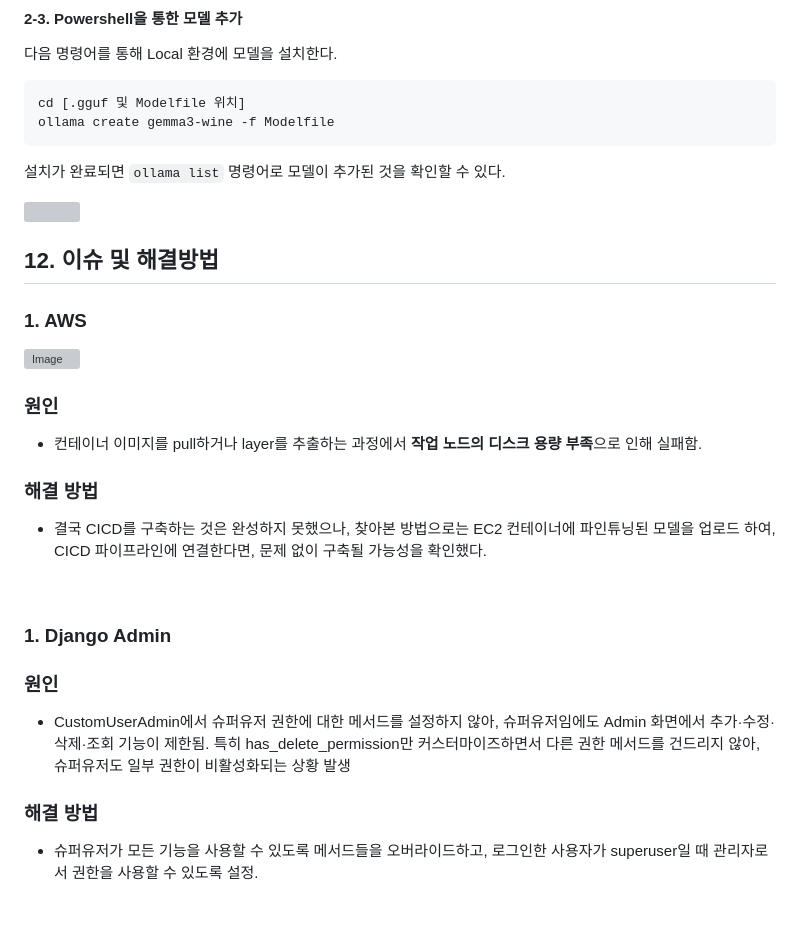
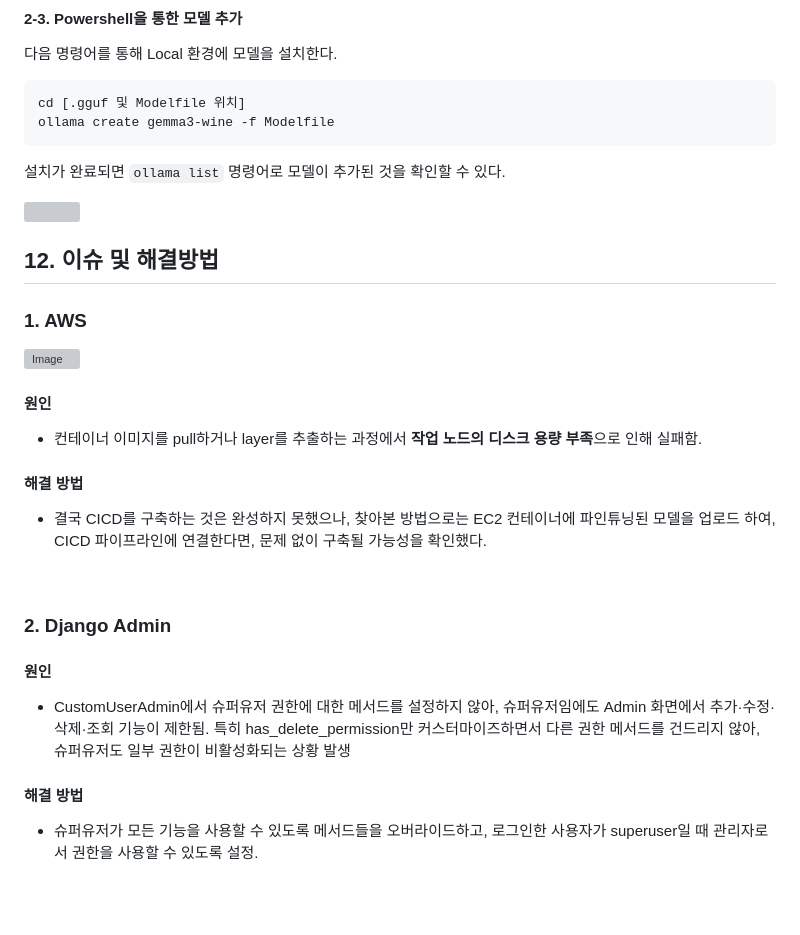
Before and after one commit to SKNETWORKS-FAMILY-AICAMP/SKN10-4th-2Team, a Markdown page: README.md, the part around the change printed below. GitHub-like rendering; grey boxes are pictures that could not be loaded.

```diff
--- a/README.md
+++ b/README.md
@@ -317,24 +319,24 @@ ollama create gemma3-wine -f Modelfile
 
 ![Image](https://github.com/user-attachments/assets/79e49e71-3a67-4847-a0dc-7da61436c053)
 
-### 원인
+#### 원인
 
 -   컨테이너 이미지를 pull하거나 layer를 추출하는 과정에서 **작업 노드의 디스크 용량 부족**으로 인해 실패함.
 
-### 해결 방법
+#### 해결 방법
 
 -   결국 CICD를 구축하는 것은 완성하지 못했으나, 찾아본 방법으로는 EC2 컨테이너에 파인튜닝된 모델을 업로드 하여, CICD 파이프라인에 연결한다면, 문제 없이 구축될 가능성을 확인했다.
 
 <br>
 
-### 1. Django Admin
+### 2. Django Admin
 
-### 원인
+#### 원인
 
 -   CustomUserAdmin에서 슈퍼유저 권한에 대한 메서드를 설정하지 않아, 슈퍼유저임에도 Admin 화면에서 추가·수정·삭제·조회 기능이 제한됨.
     특히 has_delete_permission만 커스터마이즈하면서 다른 권한 메서드를 건드리지 않아, 슈퍼유저도 일부 권한이 비활성화되는 상황 발생
 
-### 해결 방법
+#### 해결 방법
 
 -   슈퍼유저가 모든 기능을 사용할 수 있도록 메서드들을 오버라이드하고, 로그인한 사용자가 superuser일 때 관리자로서 권한을 사용할 수 있도록 설정.
 
```
Also changed, not shown: other parts of README.md (+6 -4 lines).
